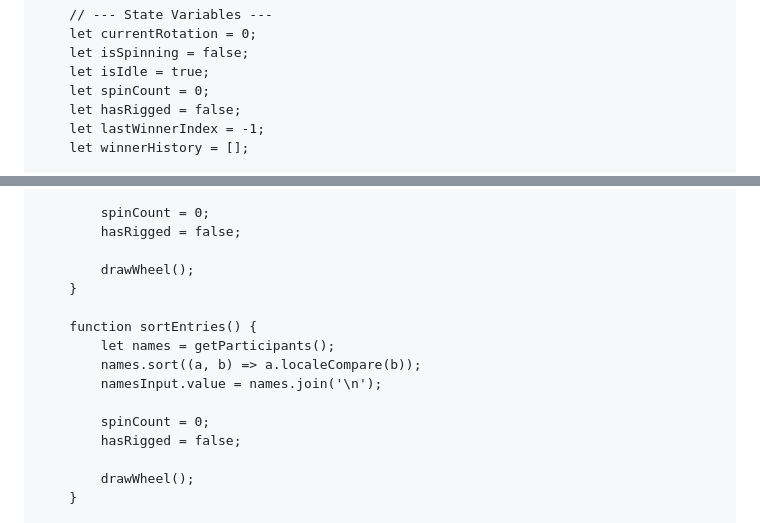
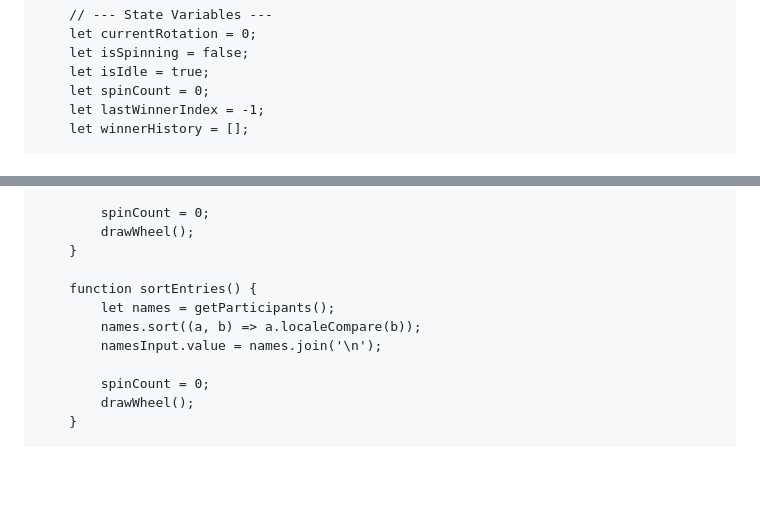
Before and after one commit to BalmierLight/psr, a Markdown page: README.md, 2 parts joined by grey strips. Rendered like a GitHub page; blank space fills up the shorter version.

```diff
--- a/README.md
+++ b/README.md
@@ -551,7 +550,6 @@ Matthew</textarea>
         let isSpinning = false;
         let isIdle = true;
         let spinCount = 0;
-        let hasRigged = false;
         let lastWinnerIndex = -1;
         let winnerHistory = [];
 
@@ -585,8 +583,6 @@ Matthew</textarea>
             namesInput.value = names.join('\n');
 
             spinCount = 0;
-            hasRigged = false;
-
             drawWheel();
         }
 
@@ -596,8 +592,6 @@ Matthew</textarea>
             namesInput.value = names.join('\n');
 
             spinCount = 0;
-            hasRigged = false;
-
             drawWheel();
         }
 
```
Also changed, not shown: other parts of README.md (+59 -12 lines).
